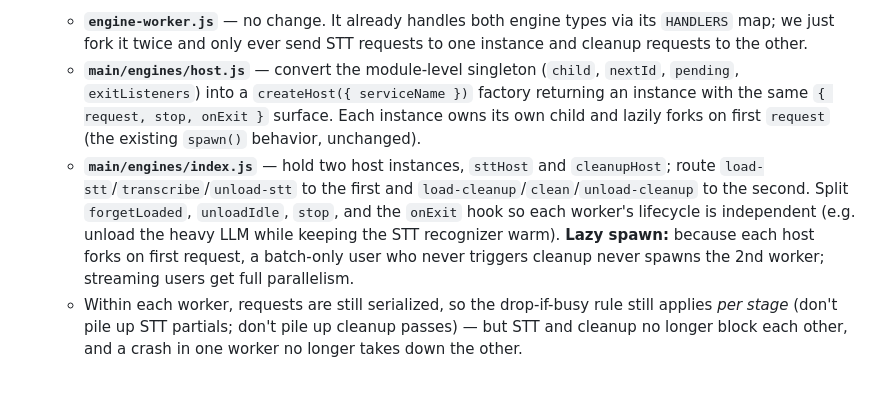
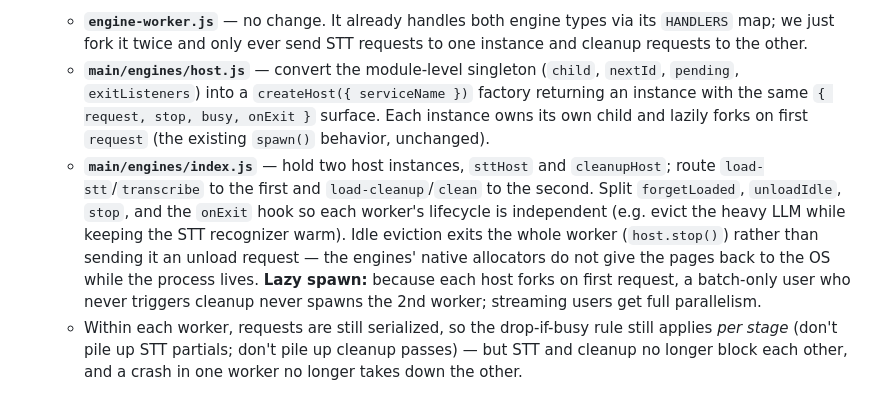
Before and after one commit to cleanunicorn/earheart, a Markdown page: docs/live-transcription-plan.md, the part around the change. Rendered like a GitHub page.

Commit message:
docs: drop the removed unload messages from the live-transcription plan
The plan's engines section still routed `unload-stt`/`unload-cleanup`,
which no longer exist anywhere. Point it at the current mechanism instead.

Co-Authored-By: Claude Opus 5 (1M context) <noreply@anthropic.com>

```diff
--- a/docs/live-transcription-plan.md
+++ b/docs/live-transcription-plan.md
@@ -169,15 +169,17 @@ keeps the main line from flickering.
      one instance and cleanup requests to the other.
    - **`main/engines/host.js`** — convert the module-level singleton (`child`,
      `nextId`, `pending`, `exitListeners`) into a `createHost({ serviceName })`
-     factory returning an instance with the same `{ request, stop, onExit }`
+     factory returning an instance with the same `{ request, stop, busy, onExit }`
      surface. Each instance owns its own child and lazily forks on first
      `request` (the existing `spawn()` behavior, unchanged).
    - **`main/engines/index.js`** — hold two host instances, `sttHost` and
-     `cleanupHost`; route `load-stt`/`transcribe`/`unload-stt` to the first and
-     `load-cleanup`/`clean`/`unload-cleanup` to the second. Split `forgetLoaded`,
+     `cleanupHost`; route `load-stt`/`transcribe` to the first and
+     `load-cleanup`/`clean` to the second. Split `forgetLoaded`,
      `unloadIdle`, `stop`, and the `onExit` hook so each worker's lifecycle is
-     independent (e.g. unload the heavy LLM while keeping the STT recognizer
-     warm). **Lazy spawn:** because each host forks on first request, a
+     independent (e.g. evict the heavy LLM while keeping the STT recognizer
+     warm). Idle eviction exits the whole worker (`host.stop()`) rather than
+     sending it an unload request — the engines' native allocators do not give
+     the pages back to the OS while the process lives. **Lazy spawn:** because each host forks on first request, a
      batch-only user who never triggers cleanup never spawns the 2nd worker;
      streaming users get full parallelism.
    - Within each worker, requests are still serialized, so the drop-if-busy rule
```
